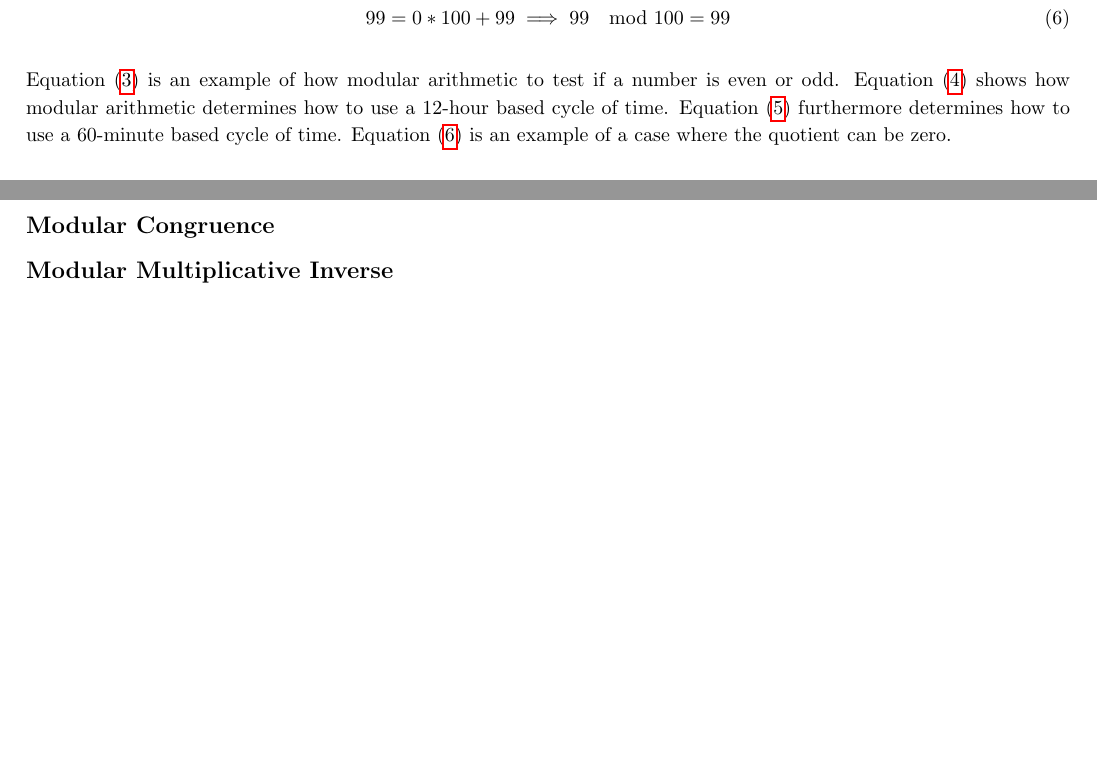
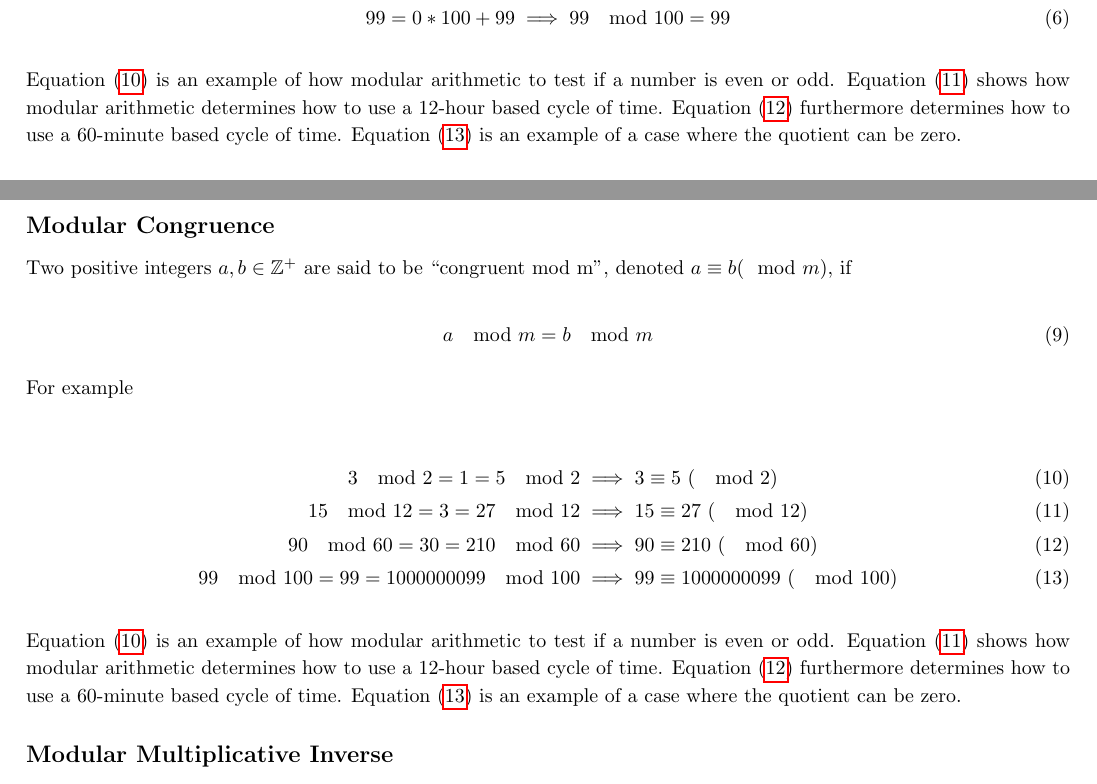
Before and after one commit to NonDairyNeutrino/algorithms, a LaTeX document (ass8/ass8.tex): two parts of pages 1 and 2 of 2, joined at a grey line, cut so that both start at the same text, the shorter picture padded with empty space. Compiled offline with pdfLaTeX.

Commit message:
add modular congruence

```diff
--- a/ass8/ass8.tex
+++ b/ass8/ass8.tex
@@ -104,6 +104,23 @@
 
     \subsection*{Modular Congruence}
 
+        Two positive integers $a, b \in \mathbb{Z}^+$ are said to be ``congruent mod m'', denoted $a \equiv b (\mod m)$, if
+
+        \begin{equation}
+            a \mod m = b \mod m
+        \end{equation}
+
+        For example
+
+        \begin{align}
+            \label{eq:isEven}      3 \mod 2 = 1 = 5 \mod 2 &\implies 3 \equiv 5 \ (\mod 2) \\
+            \label{eq:clock}       15 \mod 12 = 3 = 27 \mod 12 &\implies 15 \equiv 27 \ (\mod 12) \\
+            \label{eq:minutes}     90 \mod 60 = 30 = 210 \mod 60 &\implies 90 \equiv 210 \ (\mod 60) \\
+            \label{eq:zeroQutient} 99 \mod 100 = 99 = 1000000099 \mod 100 &\implies 99 \equiv 1000000099 \ (\mod 100)
+        \end{align}
+
+        Equation (\ref{eq:isEven}) is an example of how modular arithmetic to test if a number is even or odd.  Equation (\ref{eq:clock}) shows how modular arithmetic determines how to use a 12-hour based cycle of time.  Equation (\ref{eq:minutes}) furthermore determines how to use a 60-minute based cycle of time.  Equation (\ref{eq:zeroQutient}) is an example of a case where the quotient can be zero.
+
     \subsection*{Modular Multiplicative Inverse}
 
     \subsection*{Carmichael's Totient}
```
